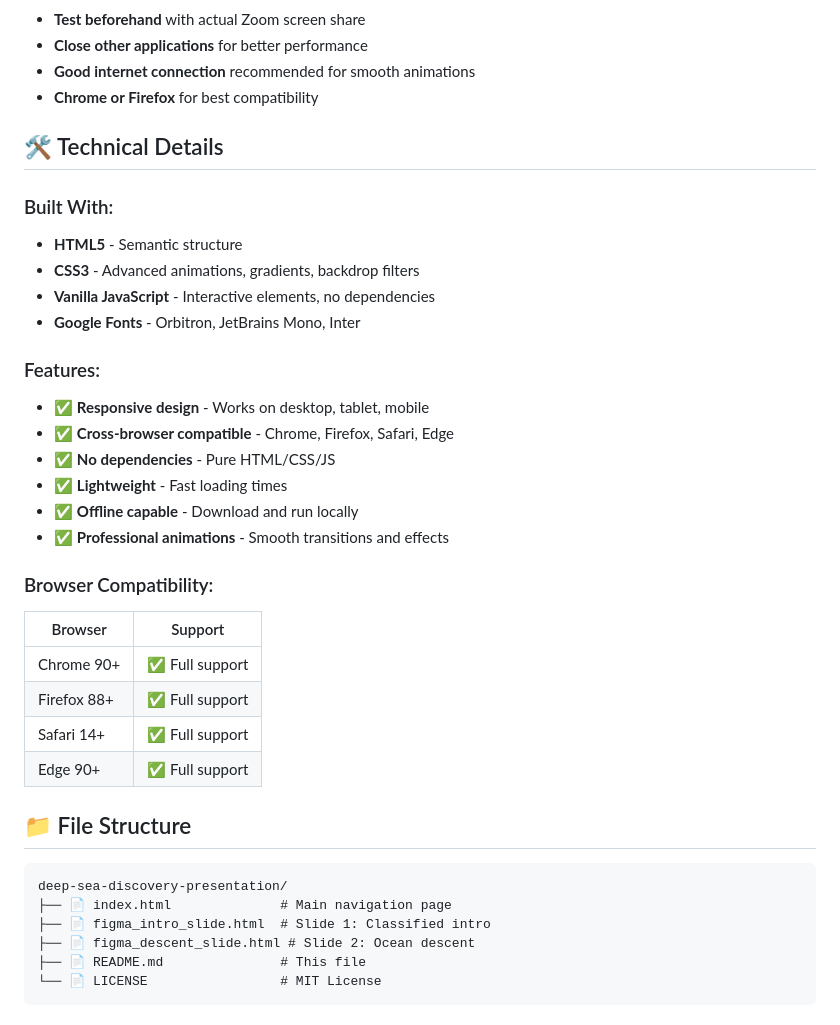
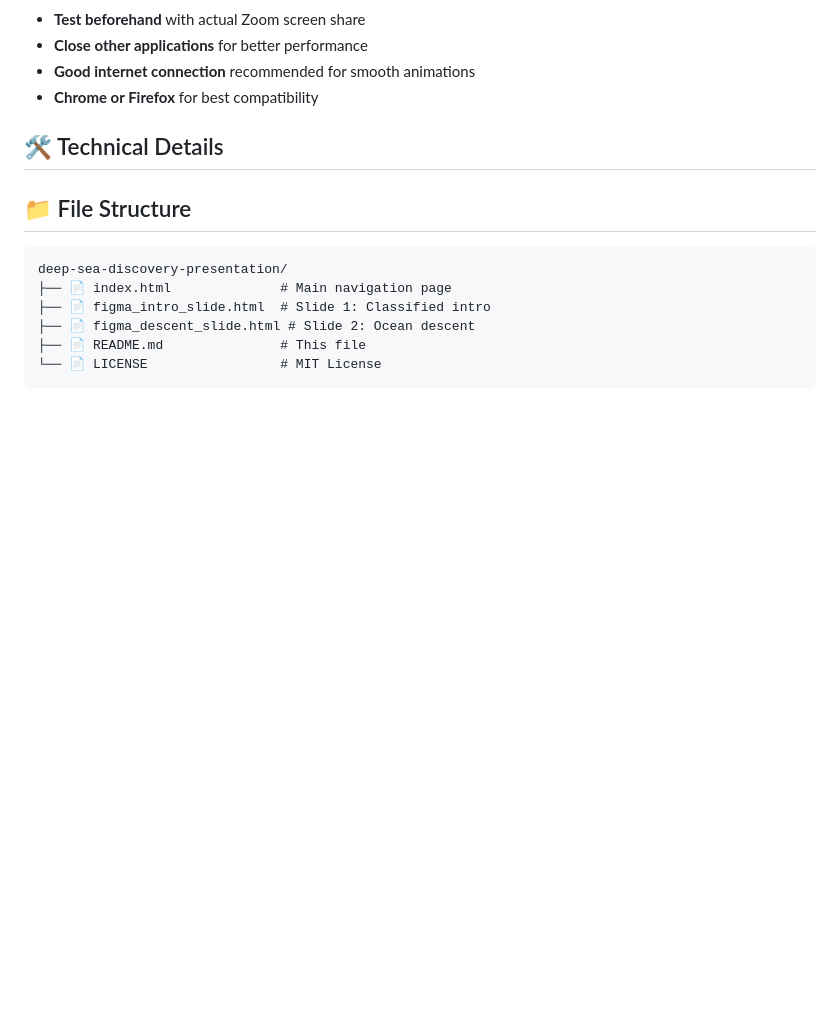
Before and after one commit to dantraynor/deepseasquid, a Markdown page: README.md, the part around the change printed below. Drawn GitHub-style; blank space fills up the shorter version.

````diff
--- a/README.md
+++ b/README.md
@@ -67,28 +67,6 @@ python -m http.server 8000  # For local server
 
 ## 🛠️ Technical Details
 
-### Built With:
-- **HTML5** - Semantic structure
-- **CSS3** - Advanced animations, gradients, backdrop filters
-- **Vanilla JavaScript** - Interactive elements, no dependencies
-- **Google Fonts** - Orbitron, JetBrains Mono, Inter
-
-### Features:
-- ✅ **Responsive design** - Works on desktop, tablet, mobile
-- ✅ **Cross-browser compatible** - Chrome, Firefox, Safari, Edge
-- ✅ **No dependencies** - Pure HTML/CSS/JS
-- ✅ **Lightweight** - Fast loading times
-- ✅ **Offline capable** - Download and run locally
-- ✅ **Professional animations** - Smooth transitions and effects
-
-### Browser Compatibility:
-| Browser | Support |
-|---------|---------|
-| Chrome 90+ | ✅ Full support |
-| Firefox 88+ | ✅ Full support |
-| Safari 14+ | ✅ Full support |
-| Edge 90+ | ✅ Full support |
-
 ## 📁 File Structure
 
 ```
````
Also changed, not shown: other parts of README.md (+0 -35 lines).
